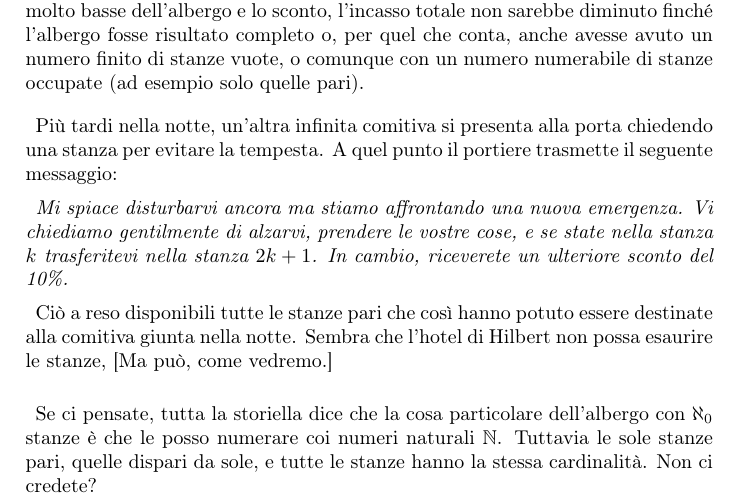
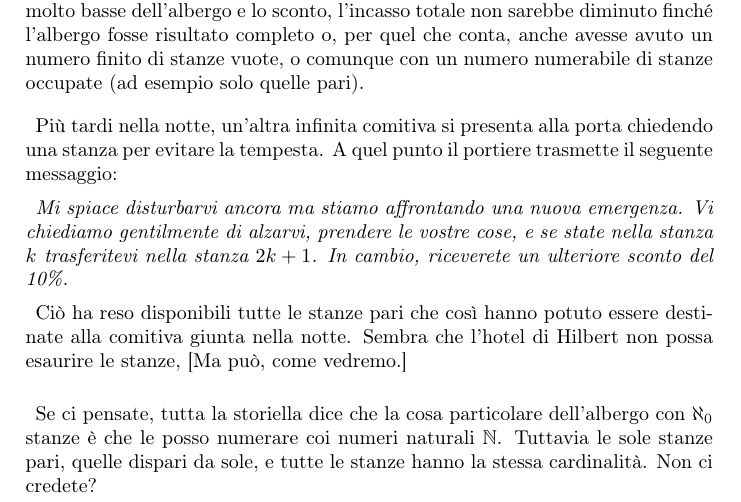
Before and after one commit to BaolMe/math, a LaTeX document (Giorno8.tex): part of page 1 of 2, cut so that both start at the same text. Compiled offline with pdfLaTeX.

Commit message:
Add files via upload

```diff
--- a/Giorno8.tex
+++ b/Giorno8.tex
@@ -581,7 +581,7 @@ A quel punto il portiere trasmette il seguente messaggio:
 Vi chiediamo gentilmente di alzarvi, prendere le vostre cose, e se state nella stanza $k$ trasferitevi nella stanza $2k+1$.
 In cambio, riceverete un ulteriore sconto del 10\%.}
 
-Ciò a reso disponibili tutte le stanze pari che così hanno potuto essere destinate alla comitiva giunta nella notte.
+Ciò ha reso disponibili tutte le stanze pari che così hanno potuto essere destinate alla comitiva giunta nella notte.
 Sembra che l'hotel di Hilbert non possa esaurire le stanze, [Ma può, come vedremo.]
 
 
```
Also changed, not shown: Giorno8.pdf.
